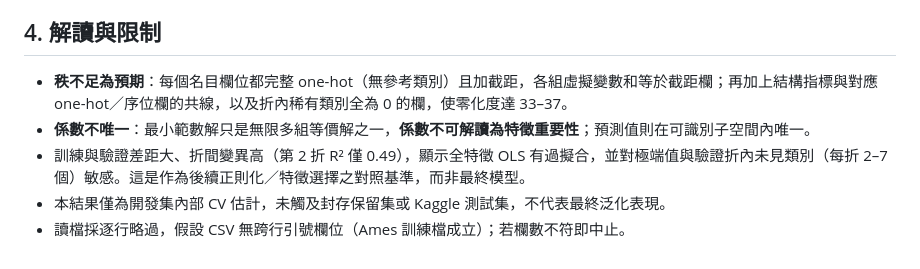
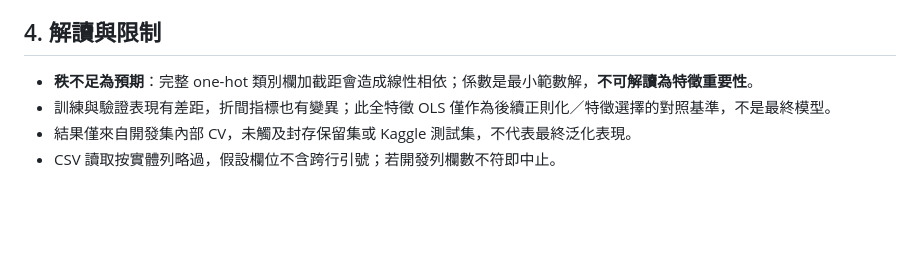
Before and after one commit to wupojung/AIoT-HW2-Housing-Regression, a Markdown page: docs/crisp-dm/04-modeling-p4a-ols-baseline.md, the part around one of its changes. Rendered like a GitHub page; blank space fills up the shorter version.

```diff
--- a/docs/crisp-dm/04-modeling-p4a-ols-baseline.md
+++ b/docs/crisp-dm/04-modeling-p4a-ols-baseline.md
@@ -42,8 +63,7 @@ python tools/modeling/run_p4a_ols_cv.py --data-dir <local>/datasets --output-dir
 
 ## 4. 解讀與限制
 
-- **秩不足為預期**：每個名目欄位都完整 one-hot（無參考類別）且加截距，各組虛擬變數和等於截距欄；再加上結構指標與對應 one-hot／序位欄的共線，以及折內稀有類別全為 0 的欄，使零化度達 33–37。
-- **係數不唯一**：最小範數解只是無限多組等價解之一，**係數不可解讀為特徵重要性**；預測值則在可識別子空間內唯一。
-- 訓練與驗證差距大、折間變異高（第 2 折 R² 僅 0.49），顯示全特徵 OLS 有過擬合，並對極端值與驗證折內未見類別（每折 2–7 個）敏感。這是作為後續正則化／特徵選擇之對照基準，而非最終模型。
-- 本結果僅為開發集內部 CV 估計，未觸及封存保留集或 Kaggle 測試集，不代表最終泛化表現。
-- 讀檔採逐行略過，假設 CSV 無跨行引號欄位（Ames 訓練檔成立）；若欄數不符即中止。
+- **秩不足為預期**：完整 one-hot 類別欄加截距會造成線性相依；係數是最小範數解，**不可解讀為特徵重要性**。
+- 訓練與驗證表現有差距，折間指標也有變異；此全特徵 OLS 僅作為後續正則化／特徵選擇的對照基準，不是最終模型。
+- 結果僅來自開發集內部 CV，未觸及封存保留集或 Kaggle 測試集，不代表最終泛化表現。
+- CSV 讀取按實體列略過，假設欄位不含跨行引號；若開發列欄數不符即中止。
```
Also changed, not shown: other parts of docs/crisp-dm/04-modeling-p4a-ols-baseline.md (+46 -25 lines).
